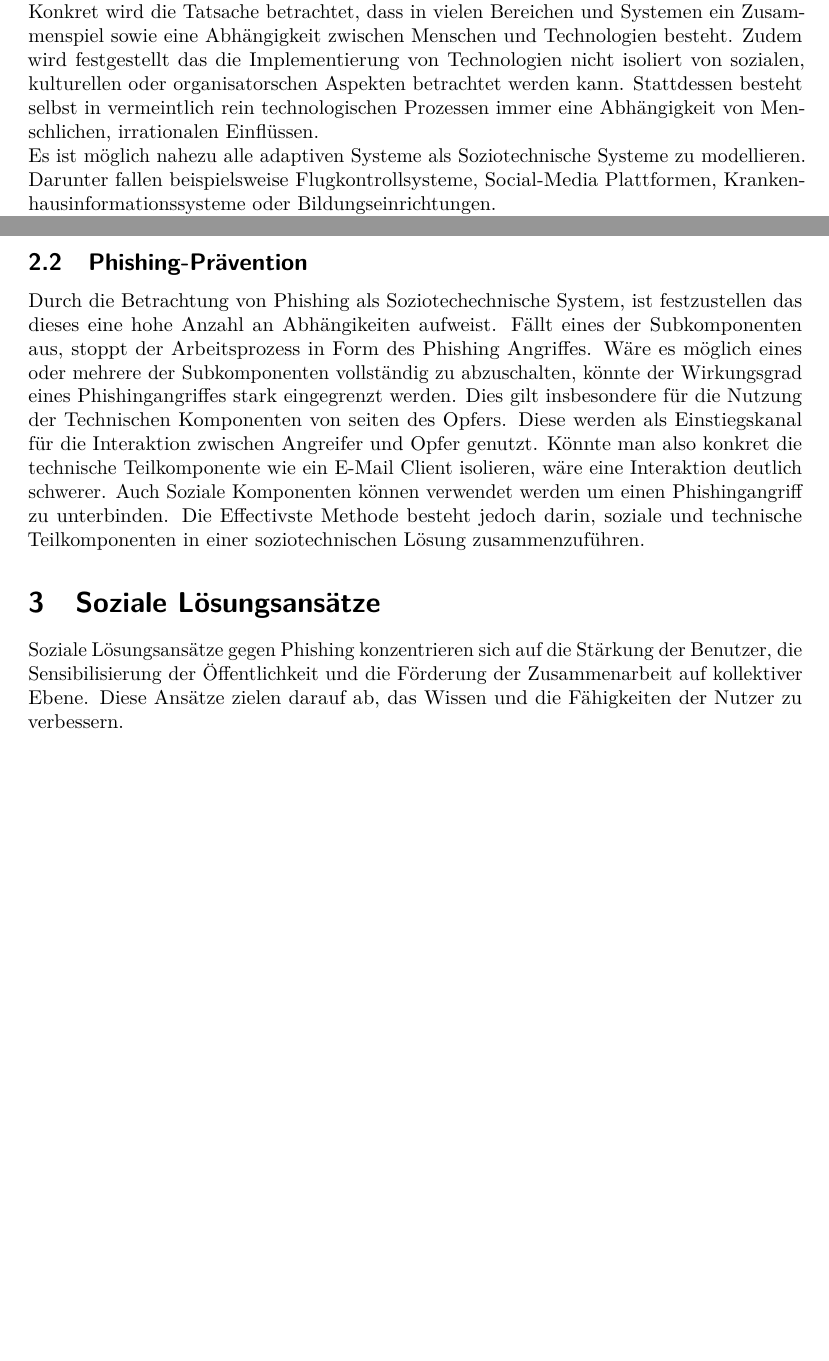
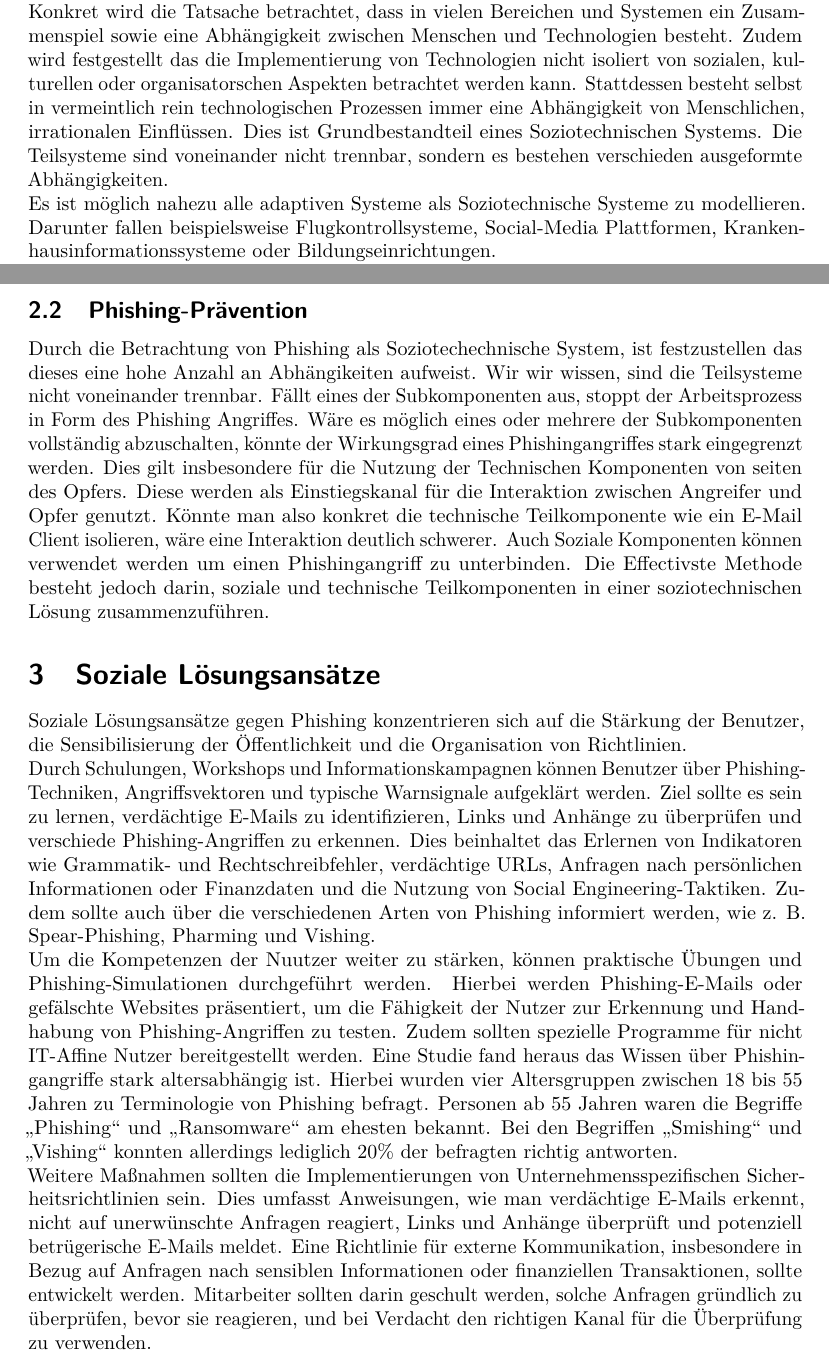
Before and after one commit to mauriceKalevra/social-engineering-term-paper, a LaTeX document (paper/iacrtrans-master/template.tex): two parts of pages 4 and 6 of 7, joined at a grey line, cut so that both start at the same text, the shorter picture padded with empty space. Compiled offline with pdfLaTeX.

Commit message:
solutions

```diff
--- a/paper/iacrtrans-master/template.tex
+++ b/paper/iacrtrans-master/template.tex
@@ -68,7 +68,7 @@ Die Bekämpfung von Phishing erfordert eine Kombination aus technischen Lösunge
 \newpage
 
 \section{Soziotechnische Systeme}
-Ein soziotechnisches System ist ein Konzept, das die Wechselwirkung zwischen sozialen und technologischen Elementen in einer bestimmten Umgebung oder Organisation beschreibt. Konkret wird die Tatsache betrachtet, dass in vielen Bereichen und Systemen ein Zusammenspiel sowie eine Abhängigkeit zwischen Menschen und Technologien besteht. Zudem wird festgestellt das die Implementierung von Technologien nicht isoliert von sozialen, kulturellen oder organisatorschen Aspekten betrachtet werden kann. Stattdessen besteht selbst in vermeintlich rein technologischen Prozessen immer eine Abhängigkeit von Menschlichen, irrationalen Einflüssen.\\
+Ein soziotechnisches System ist ein Konzept, das die Wechselwirkung zwischen sozialen und technologischen Elementen in einer bestimmten Umgebung oder Organisation beschreibt. Konkret wird die Tatsache betrachtet, dass in vielen Bereichen und Systemen ein Zusammenspiel sowie eine Abhängigkeit zwischen Menschen und Technologien besteht. Zudem wird festgestellt das die Implementierung von Technologien nicht isoliert von sozialen, kulturellen oder organisatorschen Aspekten betrachtet werden kann. Stattdessen besteht selbst in vermeintlich rein technologischen Prozessen immer eine Abhängigkeit von Menschlichen, irrationalen Einflüssen. Dies ist Grundbestandteil eines Soziotechnischen Systems. Die Teilsysteme sind voneinander nicht trennbar, sondern es bestehen verschieden ausgeformte Abhängigkeiten.\\
 Es ist möglich nahezu alle adaptiven Systeme als Soziotechnische Systeme zu modellieren. Darunter fallen beispielsweise Flugkontrollsysteme, Social-Media Plattformen, Krankenhausinformationssysteme oder Bildungseinrichtungen.\\
 In Figure 1 wird ein Arbeitssystem als Soziotechnisches System dargestellt.
 \begin{figure}[h]
@@ -105,9 +105,13 @@ Hierbei spielen die technischen Subkomponenten wie Webseiten, E-Mails und Messen
 \end{enumerate}
 Die Interaktion zwischen diesen Teilkomponenten sind beispielsweise der E-Mail Versand, die Nutzung von Webseiten oder die Preisgabe von Informationen. Diese Modellierung zeigt, die starke Interaktion zwischen den Komponenten. Zudem können Schwachstellen in diesem System identifiziert werden und geeignete Schutzmaßnahmen implementiert werden.
 \subsection{Phishing-Prävention}
-Durch die Betrachtung von Phishing als Soziotechechnische System, ist festzustellen das dieses eine hohe Anzahl an Abhängikeiten aufweist. Fällt eines der Subkomponenten aus, stoppt der Arbeitsprozess in Form des Phishing Angriffes. Wäre es möglich eines oder mehrere der Subkomponenten vollständig zu abzuschalten, könnte der Wirkungsgrad eines Phishingangriffes stark eingegrenzt werden. Dies gilt insbesondere für die Nutzung der Technischen Komponenten von seiten des Opfers. Diese werden als Einstiegskanal für die Interaktion zwischen Angreifer und Opfer genutzt. Könnte man also konkret die technische Teilkomponente wie ein E-Mail Client isolieren, wäre eine Interaktion deutlich schwerer. Auch Soziale Komponenten können verwendet  werden um einen Phishingangriff zu unterbinden. Die Effectivste Methode besteht jedoch darin, soziale und technische Teilkomponenten in einer soziotechnischen Lösung zusammenzuführen.
+Durch die Betrachtung von Phishing als Soziotechechnische System, ist festzustellen das dieses eine hohe Anzahl an Abhängikeiten aufweist. Wir wir wissen, sind die Teilsysteme nicht voneinander trennbar. Fällt eines der Subkomponenten aus, stoppt der Arbeitsprozess in Form des Phishing Angriffes. Wäre es möglich eines oder mehrere der Subkomponenten vollständig  abzuschalten, könnte der Wirkungsgrad eines Phishingangriffes stark eingegrenzt werden. Dies gilt insbesondere für die Nutzung der Technischen Komponenten von seiten des Opfers. Diese werden als Einstiegskanal für die Interaktion zwischen Angreifer und Opfer genutzt. Könnte man also konkret die technische Teilkomponente wie ein E-Mail Client isolieren, wäre eine Interaktion deutlich schwerer. Auch Soziale Komponenten können verwendet  werden um einen Phishingangriff zu unterbinden. Die Effectivste Methode besteht jedoch darin, soziale und technische Teilkomponenten in einer soziotechnischen Lösung zusammenzuführen.
 \section{Soziale Lösungsansätze}
-Soziale Lösungsansätze gegen Phishing konzentrieren sich auf die Stärkung der Benutzer, die Sensibilisierung der Öffentlichkeit und die Förderung der Zusammenarbeit auf kollektiver Ebene. Diese Ansätze zielen darauf ab, das Wissen und die Fähigkeiten der Nutzer zu verbessern.
+Soziale Lösungsansätze gegen Phishing konzentrieren sich auf die Stärkung der Benutzer, die Sensibilisierung der Öffentlichkeit und die Organisation von Richtlinien.\\
+Durch Schulungen, Workshops und Informationskampagnen können Benutzer über Phishing-Techniken, Angriffsvektoren und typische Warnsignale aufgeklärt werden. Ziel sollte es sein zu lernen, verdächtige E-Mails zu identifizieren, Links und Anhänge zu überprüfen und verschiede Phishing-Angriffen zu erkennen. Dies beinhaltet das Erlernen von Indikatoren wie Grammatik- und Rechtschreibfehler, verdächtige URLs, Anfragen nach persönlichen Informationen oder Finanzdaten und die Nutzung von Social Engineering-Taktiken. Zudem sollte auch über die verschiedenen Arten von Phishing informiert werden, wie z. B. Spear-Phishing, Pharming und Vishing.\\ Um die Kompetenzen der Nuutzer weiter zu stärken, können praktische Übungen und Phishing-Simulationen durchgeführt werden. Hierbei werden  Phishing-E-Mails oder gefälschte Websites präsentiert, um die Fähigkeit der Nutzer zur Erkennung und Handhabung von Phishing-Angriffen zu testen. Zudem sollten spezielle Programme für nicht IT-Affine Nutzer bereitgestellt werden. Eine Studie fand heraus das Wissen über Phishingangriffe stark altersabhängig ist. Hierbei wurden vier Altersgruppen zwischen 18 bis 55 Jahren zu Terminologie von Phishing befragt. Personen ab 55 Jahren waren die Begriffe „Phishing“ und „Ransomware“ am ehesten bekannt. Bei den Begriffen „Smishing“ und „Vishing“ konnten allerdings lediglich 20\% der befragten richtig antworten.\\
+Weitere Maßnahmen sollten die Implementierungen von Unternehmensspezifischen Sicherheitsrichtlinien sein. Dies umfasst Anweisungen, wie man verdächtige E-Mails erkennt, nicht auf unerwünschte Anfragen reagiert, Links und Anhänge überprüft und potenziell betrügerische E-Mails meldet. Eine Richtlinie für externe Kommunikation, insbesondere in Bezug auf Anfragen nach sensiblen Informationen oder finanziellen Transaktionen, sollte entwickelt werden. Mitarbeiter sollten darin geschult werden, solche Anfragen gründlich zu überprüfen, bevor sie reagieren, und bei Verdacht den richtigen Kanal für die Überprüfung zu verwenden.
+
+\newpage
 \section{Technische Lösungsansätze}
 \subsection{DNS-Header}
 \subsection{Container}
```
